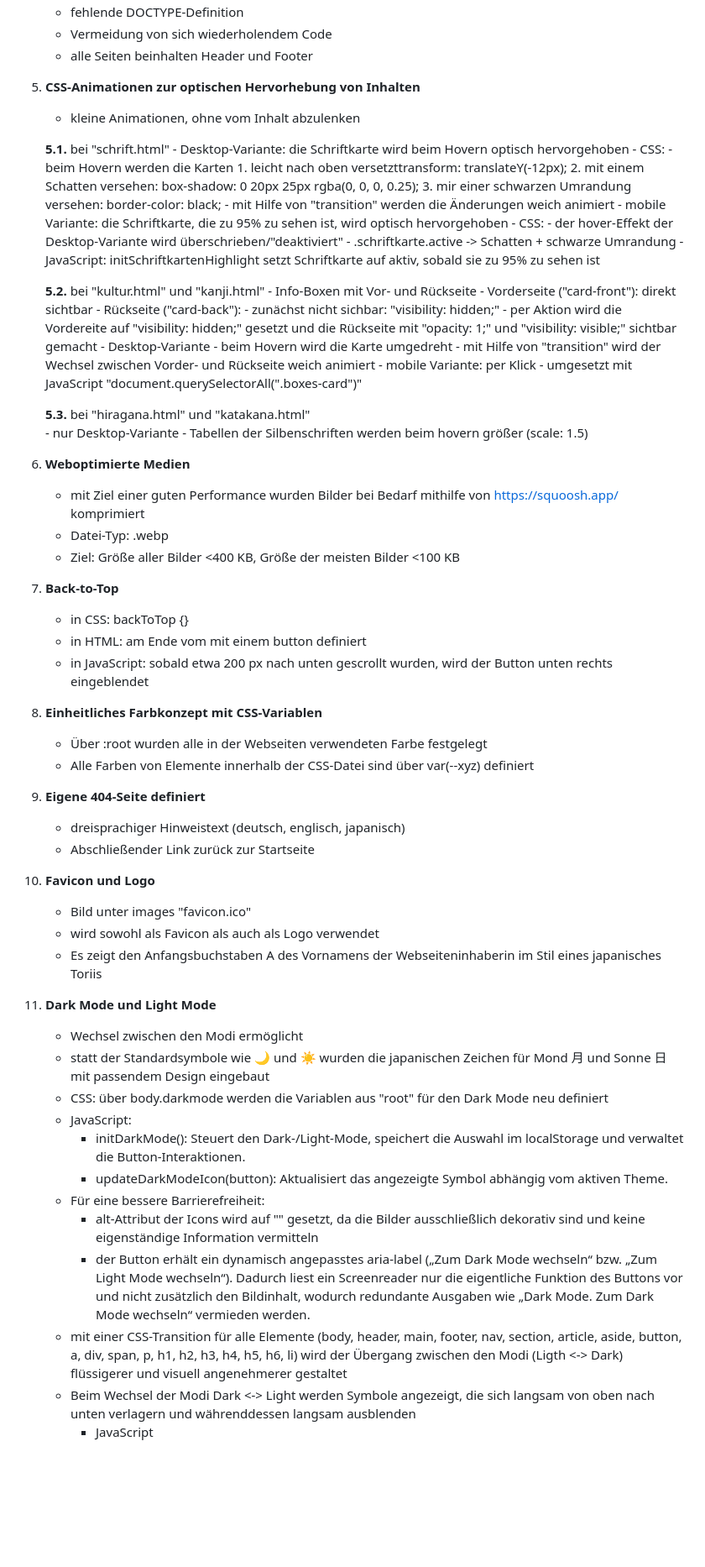
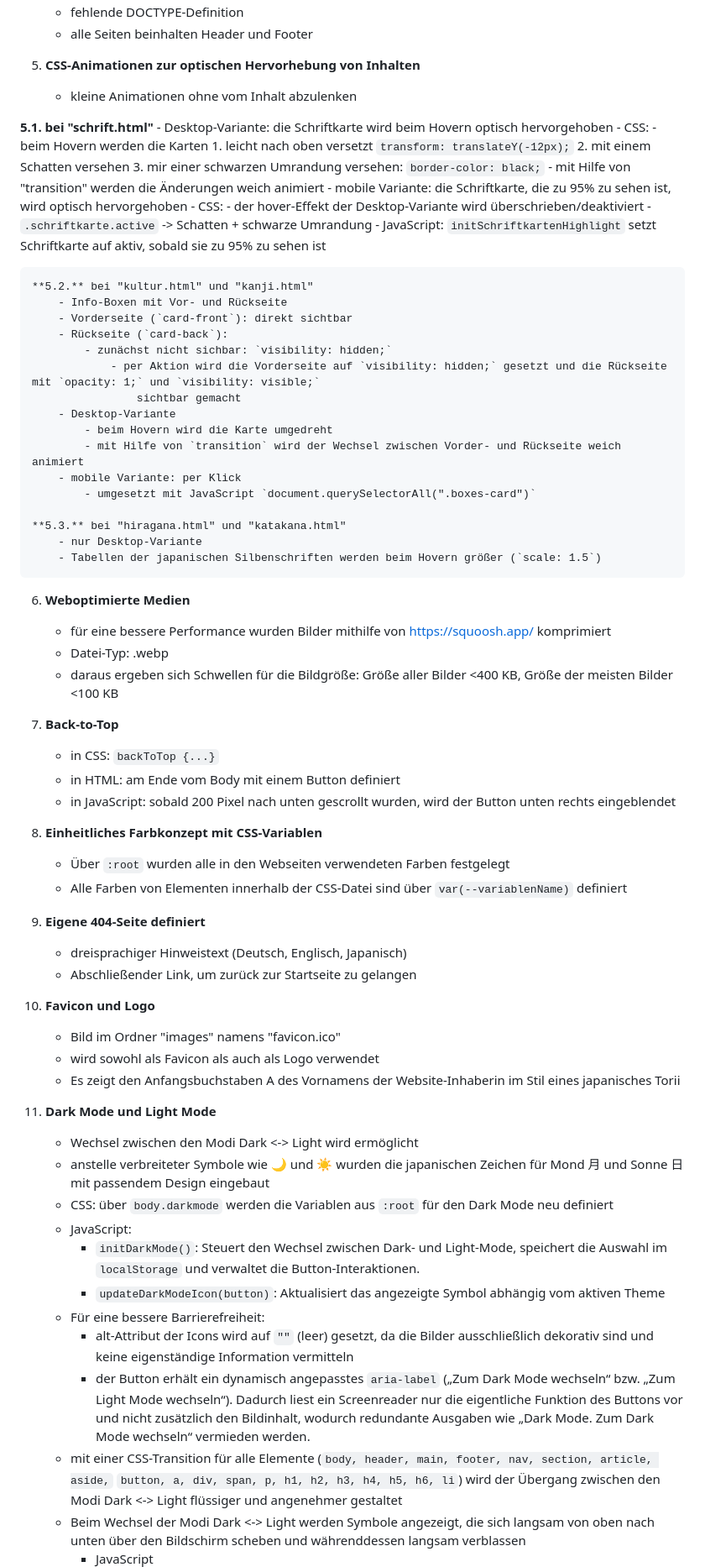
Before and after one commit to IU-Webprogrammierung/webprogrammierung-AnikTschu, a Markdown page: README.md, the part around one of its changes. Shown at 84% size. Drawn GitHub-style; blank space fills up the shorter version.

```diff
--- a/README.md
+++ b/README.md
@@ -78,81 +80,81 @@ Projekt/
     - fehlende DOCTYPE-Definition
-    - Vermeidung von sich wiederholendem Code
     - alle Seiten beinhalten Header und Footer
 
 5. **CSS-Animationen zur optischen Hervorhebung von Inhalten**
-    - kleine Animationen, ohne vom Inhalt abzulenken
+    - kleine Animationen ohne vom Inhalt abzulenken
 
-    **5.1.** bei "schrift.html"
+  **5.1. bei "schrift.html"**
         - Desktop-Variante: die Schriftkarte wird beim Hovern optisch hervorgehoben
             - CSS:
-                -beim Hovern werden die Karten
-                    1. leicht nach oben versetzttransform: translateY(-12px);
-                    2. mit einem Schatten versehen: box-shadow: 0 20px 25px rgba(0, 0, 0, 0.25);
-                    3. mir einer schwarzen Umrandung versehen: border-color: black;
+                - beim Hovern werden die Karten
+                    1. leicht nach oben versetzt `transform: translateY(-12px);`
+                    2. mit einem Schatten versehen
+                    3. mir einer schwarzen Umrandung versehen: `border-color: black;`
                 - mit Hilfe von "transition" werden die Änderungen weich animiert
         - mobile Variante: die Schriftkarte, die zu 95% zu sehen ist, wird optisch hervorgehoben
             - CSS:
-                - der hover-Effekt der Desktop-Variante wird überschrieben/"deaktiviert"
-                - .schriftkarte.active -> Schatten + schwarze Umrandung
-            - JavaScript: initSchriftkartenHighlight setzt Schriftkarte auf aktiv, sobald sie zu 95% zu
+                - der hover-Effekt der Desktop-Variante wird überschrieben/deaktiviert
+                - `.schriftkarte.active` -> Schatten + schwarze Umrandung
+            - JavaScript: `initSchriftkartenHighlight` setzt Schriftkarte auf aktiv, sobald sie zu 95% zu
                 sehen ist
 
     **5.2.** bei "kultur.html" und "kanji.html"
         - Info-Boxen mit Vor- und Rückseite
-        - Vorderseite ("card-front"): direkt sichtbar
-        - Rückseite ("card-back"):
-            - zunächst nicht sichbar: "visibility: hidden;"
-                - per Aktion wird die Vordereite auf "visibility: hidden;" gesetzt und die Rückseite mit "opacity: 1;" und "visibility: visible;" sichtbar gemacht
+        - Vorderseite (`card-front`): direkt sichtbar
+        - Rückseite (`card-back`):
+            - zunächst nicht sichbar: `visibility: hidden;`
+                - per Aktion wird die Vorderseite auf `visibility: hidden;` gesetzt und die Rückseite mit `opacity: 1;` und `visibility: visible;`
+                    sichtbar gemacht
         - Desktop-Variante
             - beim Hovern wird die Karte umgedreht
-            - mit Hilfe von "transition" wird der Wechsel zwischen Vorder- und Rückseite weich animiert
+            - mit Hilfe von `transition` wird der Wechsel zwischen Vorder- und Rückseite weich animiert
         - mobile Variante: per Klick
-            - umgesetzt mit JavaScript "document.querySelectorAll(".boxes-card")"
+            - umgesetzt mit JavaScript `document.querySelectorAll(".boxes-card")`
 
     **5.3.** bei "hiragana.html" und "katakana.html"
         - nur Desktop-Variante
-        - Tabellen der Silbenschriften werden beim hovern größer (scale: 1.5)
+        - Tabellen der japanischen Silbenschriften werden beim Hovern größer (`scale: 1.5`)
 
 6. **Weboptimierte Medien**
-    - mit Ziel einer guten Performance wurden Bilder bei Bedarf mithilfe von https://squoosh.app/ komprimiert
+    - für eine bessere Performance wurden Bilder mithilfe von https://squoosh.app/ komprimiert
     - Datei-Typ: .webp
-    - Ziel: Größe aller Bilder <400 KB, Größe der meisten Bilder <100 KB
+    - daraus ergeben sich Schwellen für die Bildgröße: Größe aller Bilder <400 KB, Größe der meisten Bilder <100 KB
 
 7. **Back-to-Top**
-    - in CSS: backToTop {}
-    - in HTML: am Ende vom <body> mit einem button definiert
-    - in JavaScript: sobald etwa 200 px nach unten gescrollt wurden, wird der Button unten rechts eingeblendet
+    - in CSS: `backToTop {...}`
+    - in HTML: am Ende vom Body mit einem Button definiert
+    - in JavaScript: sobald 200 Pixel nach unten gescrollt wurden, wird der Button unten rechts eingeblendet
 
 8. **Einheitliches Farbkonzept mit CSS-Variablen**
-    - Über :root wurden alle in der Webseiten verwendeten Farbe festgelegt
-    - Alle Farben von Elemente innerhalb der CSS-Datei sind über var(--xyz) definiert
+    - Über `:root` wurden alle in den Webseiten verwendeten Farben festgelegt
+    - Alle Farben von Elementen innerhalb der CSS-Datei sind über `var(--variablenName)` definiert
 
 9. **Eigene 404-Seite definiert**
-    - dreisprachiger Hinweistext (deutsch, englisch, japanisch)
-    - Abschließender Link zurück zur Startseite
+    - dreisprachiger Hinweistext (Deutsch, Englisch, Japanisch)
+    - Abschließender Link, um zurück zur Startseite zu gelangen
 
 10. **Favicon und Logo**
-    - Bild unter images "favicon.ico"
+    - Bild im Ordner "images" namens "favicon.ico"
     - wird sowohl als Favicon als auch als Logo verwendet
-    - Es zeigt den Anfangsbuchstaben A des Vornamens der Webseiteninhaberin im Stil eines japanisches Toriis
+    - Es zeigt den Anfangsbuchstaben A des Vornamens der Website-Inhaberin im Stil eines japanisches Torii
 
 11. **Dark Mode und Light Mode**
-    - Wechsel zwischen den Modi ermöglicht
-    - statt der Standardsymbole wie 🌙 und ☀️ wurden die japanischen Zeichen für Mond 月 und Sonne 日 mit
+    - Wechsel zwischen den Modi Dark <-> Light wird ermöglicht
+    - anstelle verbreiteter Symbole wie 🌙 und ☀️ wurden die japanischen Zeichen für Mond 月 und Sonne 日 mit
         passendem Design eingebaut
-    - CSS: über body.darkmode werden die Variablen aus "root" für den Dark Mode neu definiert
+    - CSS: über `body.darkmode` werden die Variablen aus `:root` für den Dark Mode neu definiert
     - JavaScript:
-        - initDarkMode(): Steuert den Dark-/Light-Mode, speichert die Auswahl im localStorage und verwaltet
+        - `initDarkMode()`: Steuert den Wechsel zwischen Dark- und Light-Mode, speichert die Auswahl im `localStorage` und verwaltet
             die Button-Interaktionen.
-        - updateDarkModeIcon(button): Aktualisiert das angezeigte Symbol abhängig vom aktiven Theme.
+        - `updateDarkModeIcon(button)`: Aktualisiert das angezeigte Symbol abhängig vom aktiven Theme
     - Für eine bessere Barrierefreiheit:
-        - alt-Attribut der Icons wird auf "" gesetzt, da die Bilder ausschließlich dekorativ sind und keine
+        - alt-Attribut der Icons wird auf `""` (leer) gesetzt, da die Bilder ausschließlich dekorativ sind und keine
             eigenständige Information vermitteln
-        - der Button erhält ein dynamisch angepasstes aria-label („Zum Dark Mode wechseln“ bzw. „Zum Light
+        - der Button erhält ein dynamisch angepasstes `aria-label` („Zum Dark Mode wechseln“ bzw. „Zum Light
             Mode wechseln“). Dadurch liest ein Screenreader nur die eigentliche Funktion des Buttons vor und nicht zusätzlich den Bildinhalt, wodurch redundante Ausgaben wie „Dark Mode. Zum Dark Mode wechseln“ vermieden werden.
-    - mit einer CSS-Transition für alle Elemente (body, header, main, footer, nav, section, article, aside,
-        button, a, div, span, p, h1, h2, h3, h4, h5, h6, li) wird der Übergang zwischen den Modi
-        (Ligth <-> Dark) flüssigerer und visuell angenehmerer gestaltet
+    - mit einer CSS-Transition für alle Elemente (`body, header, main, footer, nav, section, article, aside,`
+        `button, a, div, span, p, h1, h2, h3, h4, h5, h6, li`) wird der Übergang zwischen den Modi
+        Dark <-> Light flüssiger und angenehmer gestaltet
     - Beim Wechsel der Modi Dark <-> Light werden Symbole angezeigt, die sich langsam von oben nach unten
-        verlagern und währenddessen langsam ausblenden
+        über den Bildschirm scheben und währenddessen langsam verblassen
         - JavaScript
```
Also changed, not shown: other parts of README.md (+35 -33 lines).
